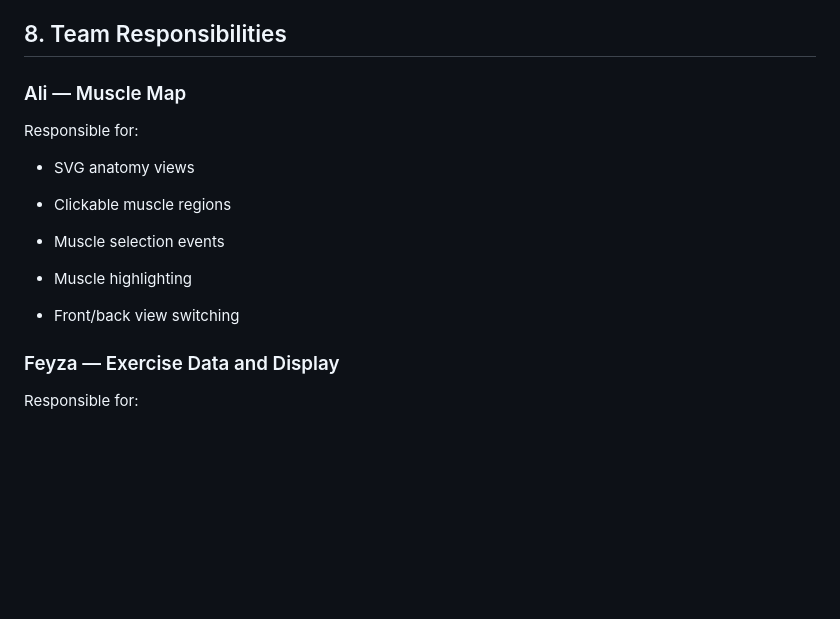
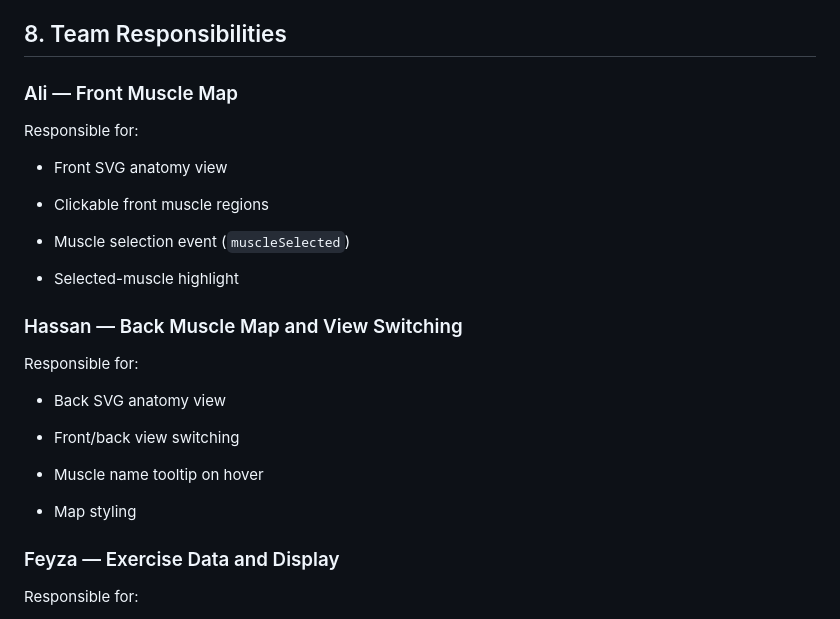
Before and after one commit to ardgunaydin/fat-a-gym, a Markdown page: docs/requirements.md, the part around the change. GitHub-like rendering; blank space fills up the shorter version.

Commit message:
docs: add Hassan and split map responsibilities in requirements

```diff
--- a/docs/requirements.md
+++ b/docs/requirements.md
@@ -530,21 +530,35 @@ The initial application does not require a backend server or external database.
 
 
 
-### Ali — Muscle Map
+### Ali — Front Muscle Map
 
 
 
 Responsible for:
 
-- SVG anatomy views
+- Front SVG anatomy view
 
-- Clickable muscle regions
+- Clickable front muscle regions
 
-- Muscle selection events
+- Muscle selection event (`muscleSelected`)
 
-- Muscle highlighting
+- Selected-muscle highlight
+
+
+
+### Hassan — Back Muscle Map and View Switching
+
+
+
+Responsible for:
+
+- Back SVG anatomy view
 
 - Front/back view switching
+
+- Muscle name tooltip on hover
+
+- Map styling
 
 
 
```
